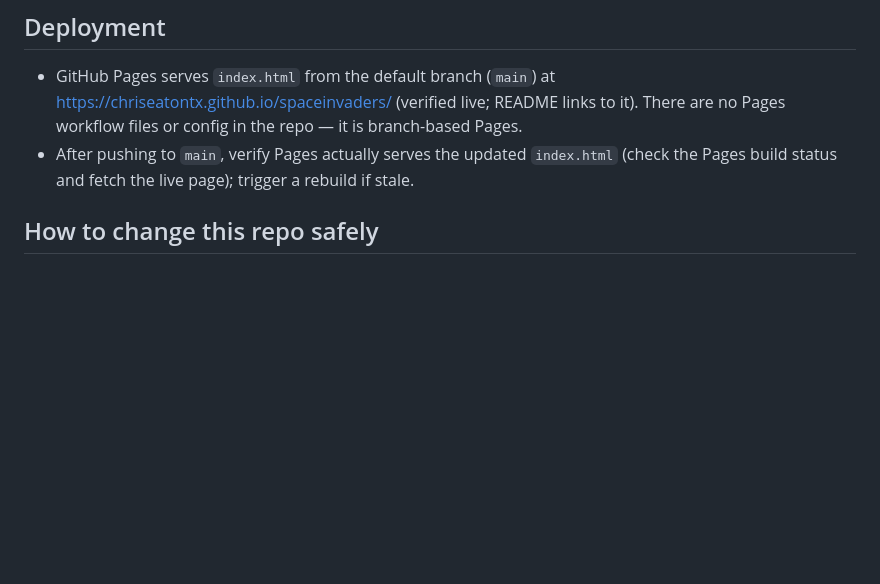
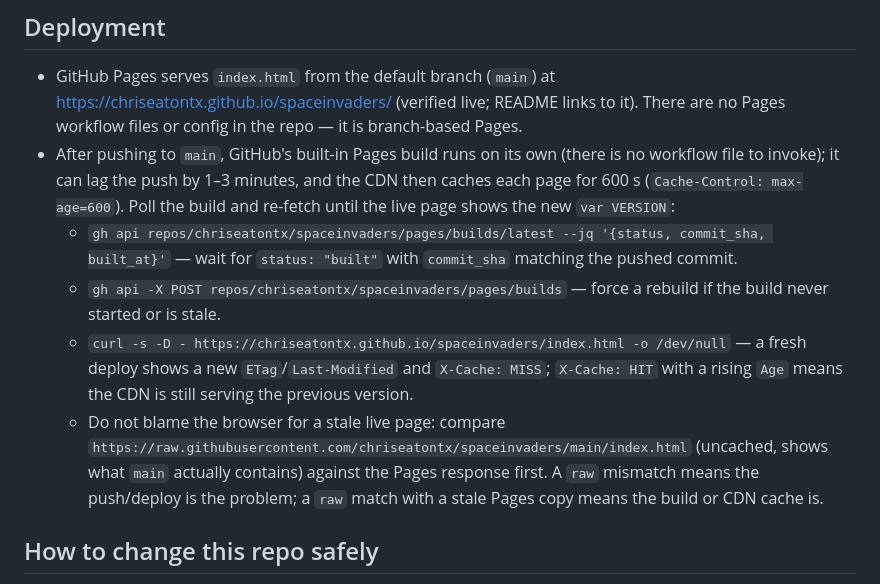
Before and after one commit to chriseatontx/spaceinvaders, a Markdown page: AGENTS.md, the part around the change. Drawn GitHub-style; blank space fills up the shorter version.

Commit message:
docs: record the GitHub Pages refresh procedure (build polling, forced rebuild, CDN cache checks)
AGENTS.md now spells out how to confirm a push actually reaches the live site: poll pages/builds/latest for status built, force a rebuild via POST pages/builds, and read the Pages response headers (ETag/Last-Modified/X-Cache/Age). Also notes that raw.githubusercontent.com is the uncached source of truth for what main contains, so a stale live page is diagnosed instead of assumed to be browser cache.

```diff
--- a/AGENTS.md
+++ b/AGENTS.md
@@ -60,7 +60,11 @@ A single-file browser clone of Space Invaders. The entire game — HTML, CSS, an
 ## Deployment
 
 - GitHub Pages serves `index.html` from the default branch (`main`) at https://chriseatontx.github.io/spaceinvaders/ (verified live; README links to it). There are no Pages workflow files or config in the repo — it is branch-based Pages.
-- After pushing to `main`, verify Pages actually serves the updated `index.html` (check the Pages build status and fetch the live page); trigger a rebuild if stale.
+- After pushing to `main`, GitHub's built-in Pages build runs on its own (there is no workflow file to invoke); it can lag the push by 1–3 minutes, and the CDN then caches each page for 600 s (`Cache-Control: max-age=600`). Poll the build and re-fetch until the live page shows the new `var VERSION`:
+  - `gh api repos/chriseatontx/spaceinvaders/pages/builds/latest --jq '{status, commit_sha, built_at}'` — wait for `status: "built"` with `commit_sha` matching the pushed commit.
+  - `gh api -X POST repos/chriseatontx/spaceinvaders/pages/builds` — force a rebuild if the build never started or is stale.
+  - `curl -s -D - https://chriseatontx.github.io/spaceinvaders/index.html -o /dev/null` — a fresh deploy shows a new `ETag`/`Last-Modified` and `X-Cache: MISS`; `X-Cache: HIT` with a rising `Age` means the CDN is still serving the previous version.
+  - Do not blame the browser for a stale live page: compare `https://raw.githubusercontent.com/chriseatontx/spaceinvaders/main/index.html` (uncached, shows what `main` actually contains) against the Pages response first. A `raw` mismatch means the push/deploy is the problem; a `raw` match with a stale Pages copy means the build or CDN cache is.
 
 ## How to change this repo safely
 
```
